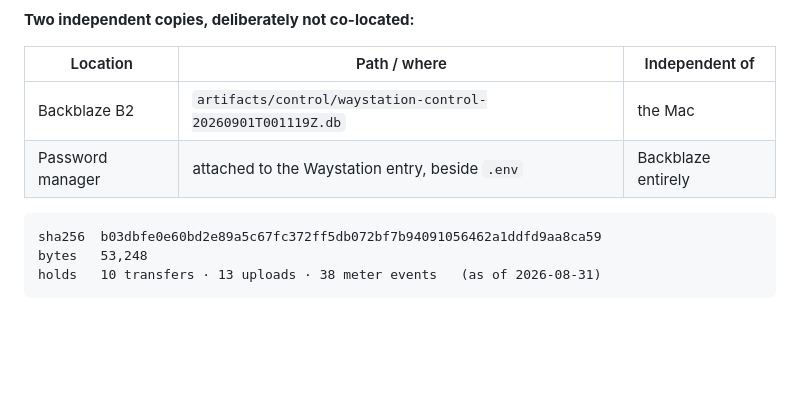
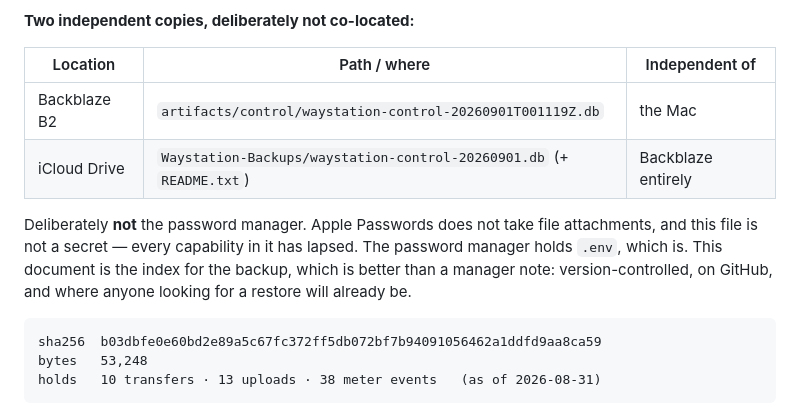
Before and after one commit to russomon/waystation, a Markdown page: docs/DEPLOY.md, the part around the change. Rendered like a GitHub page; blank space fills up the shorter version.

Commit message:
Point the control-backup record at iCloud Drive, not a password manager
I had recorded the second copy as "attached to the Waystation entry" in a
password manager. That was not actionable: no third-party manager is installed,
Apple Passwords does not take file attachments, and there is no consolidated
Waystation entry to attach it to.

It was also the wrong tool. A password manager is for secrets; this file is not
one -- every capability in it has lapsed (9 expired, 1 revoked, 0 live). .env is
the secret, and that already lives in the manager.

The second copy is now iCloud Drive under Waystation-Backups/, alongside a
README naming the B2 key, the row counts, the WAL trap and the encrypt-if-live
rule -- so the folder explains itself without this repo. Verified byte-for-byte
against the source (b03dbfe0e60bd2e89a5c67fc…) and re-opened to confirm 10
transfers, 13 uploads and 38 meter events before anything was removed.

Desktop and Documents are not iCloud-synced on this machine, so the Desktop copy
really was a local-only single point of failure. B2 plus iCloud is two genuinely
uncorrelated locations.

DEPLOY.md remains the index. That is better than a manager note: version
controlled, on GitHub, and where anyone looking for a restore will already be.

Documentation only.

Co-Authored-By: Claude Opus 5 <noreply@anthropic.com>

````diff
--- a/docs/DEPLOY.md
+++ b/docs/DEPLOY.md
@@ -587,7 +587,13 @@ recipient links stop resolving, because there is no row to look up.
 | Location | Path / where | Independent of |
 |---|---|---|
 | Backblaze B2 | `artifacts/control/waystation-control-20260901T001119Z.db` | the Mac |
-| Password manager | attached to the Waystation entry, beside `.env` | Backblaze entirely |
+| iCloud Drive | `Waystation-Backups/waystation-control-20260901.db` (+ `README.txt`) | Backblaze entirely |
+
+Deliberately **not** the password manager. Apple Passwords does not take file
+attachments, and this file is not a secret — every capability in it has lapsed.
+The password manager holds `.env`, which is. This document is the index for the
+backup, which is better than a manager note: version-controlled, on GitHub, and
+where anyone looking for a restore will already be.
 
 ```
 sha256  b03dbfe0e60bd2e89a5c67fc372ff5db072bf7b94091056462a1ddfd9aa8ca59
````
